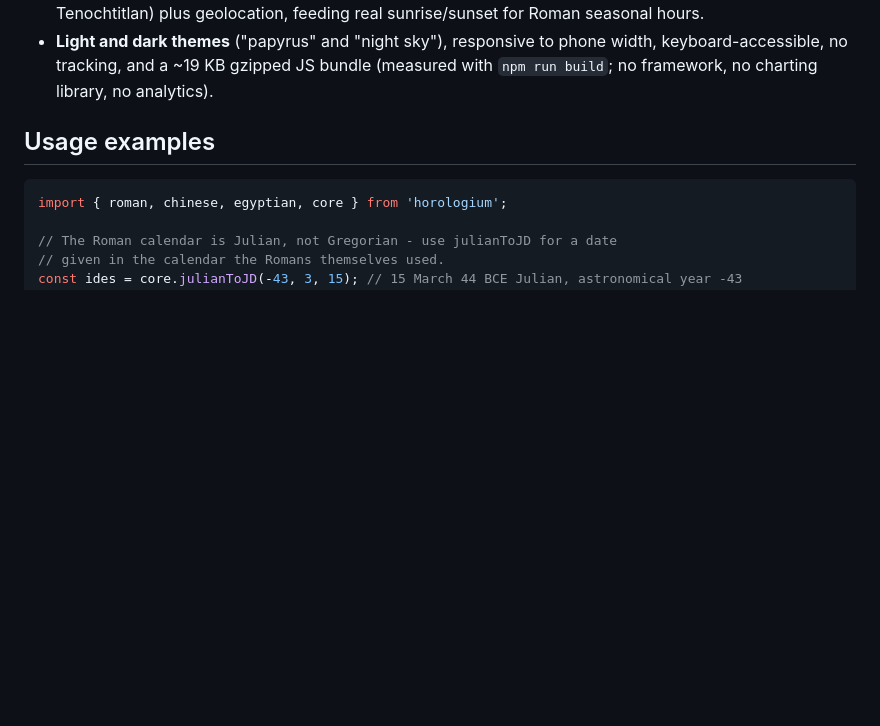
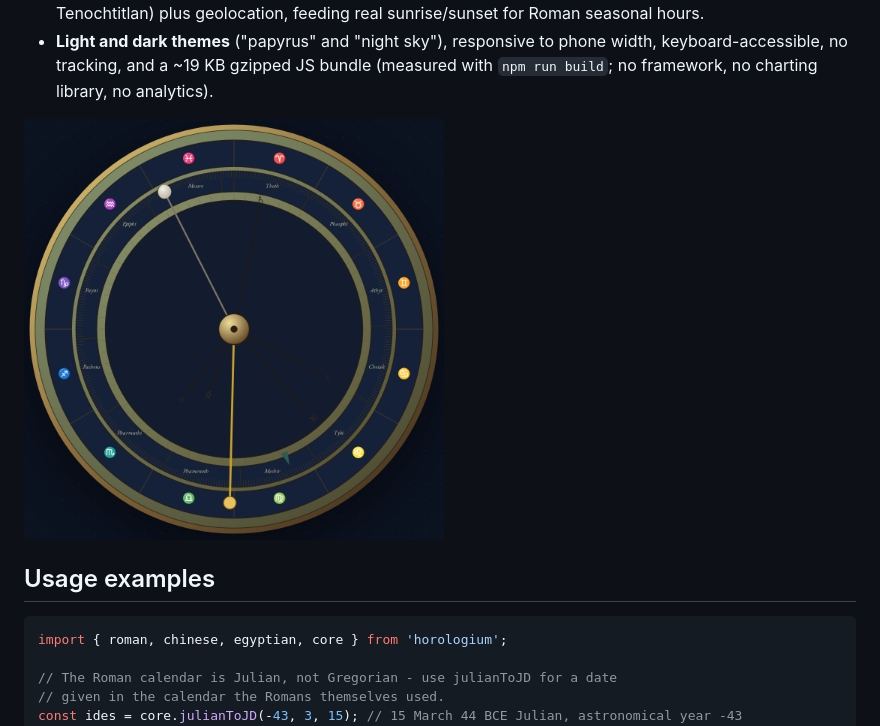
Before and after one commit to antonsoo/horologium, a Markdown page: README.md, the part around the change. Rendered like a GitHub page; blank space fills up the shorter version.

Commit message:
docs: use the dark-mode dial screenshot in the README (was orphaned)

```diff
--- a/README.md
+++ b/README.md
@@ -81,6 +81,8 @@ See [`examples/basic-usage.mjs`](examples/basic-usage.mjs) for a runnable versio
   width, keyboard-accessible, no tracking, and a ~19 KB gzipped JS bundle
   (measured with `npm run build`; no framework, no charting library, no
   analytics).
+
+<img src="docs/assets/dial-dark.png" alt="The same dial in the night-sky dark theme" width="420" />
 
 ## Usage examples
 
```
